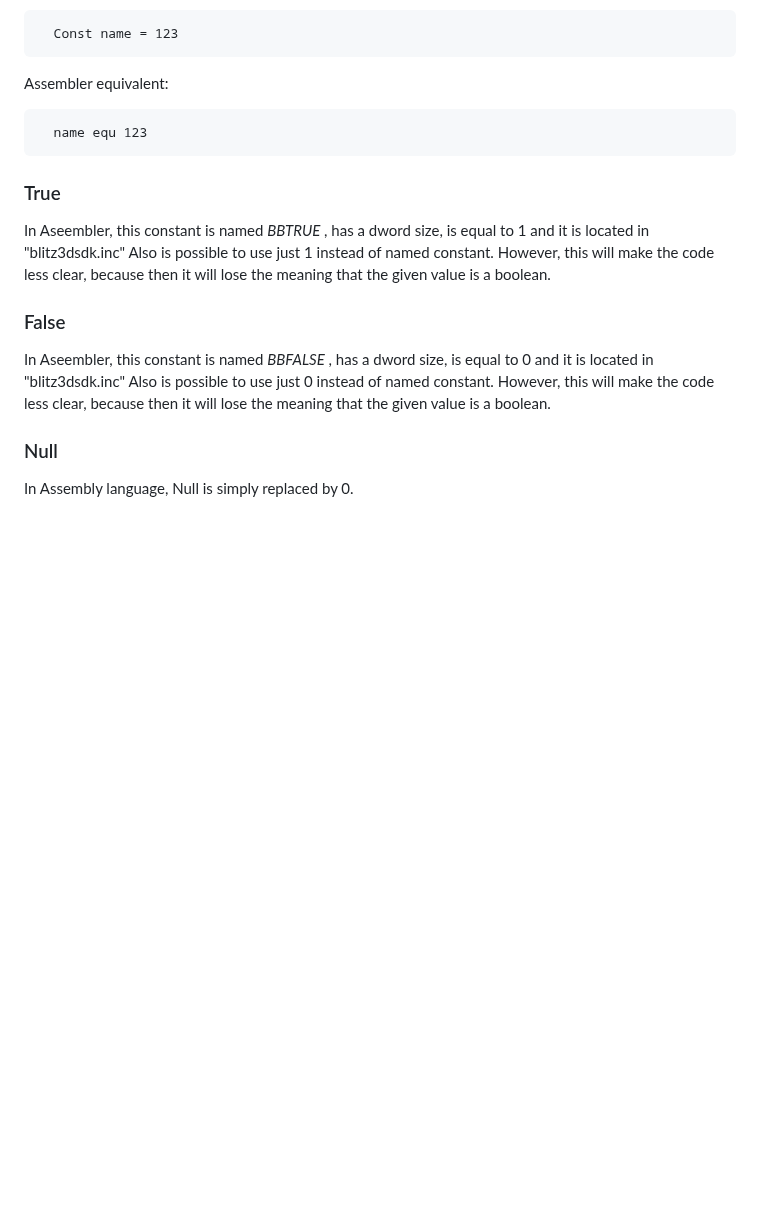
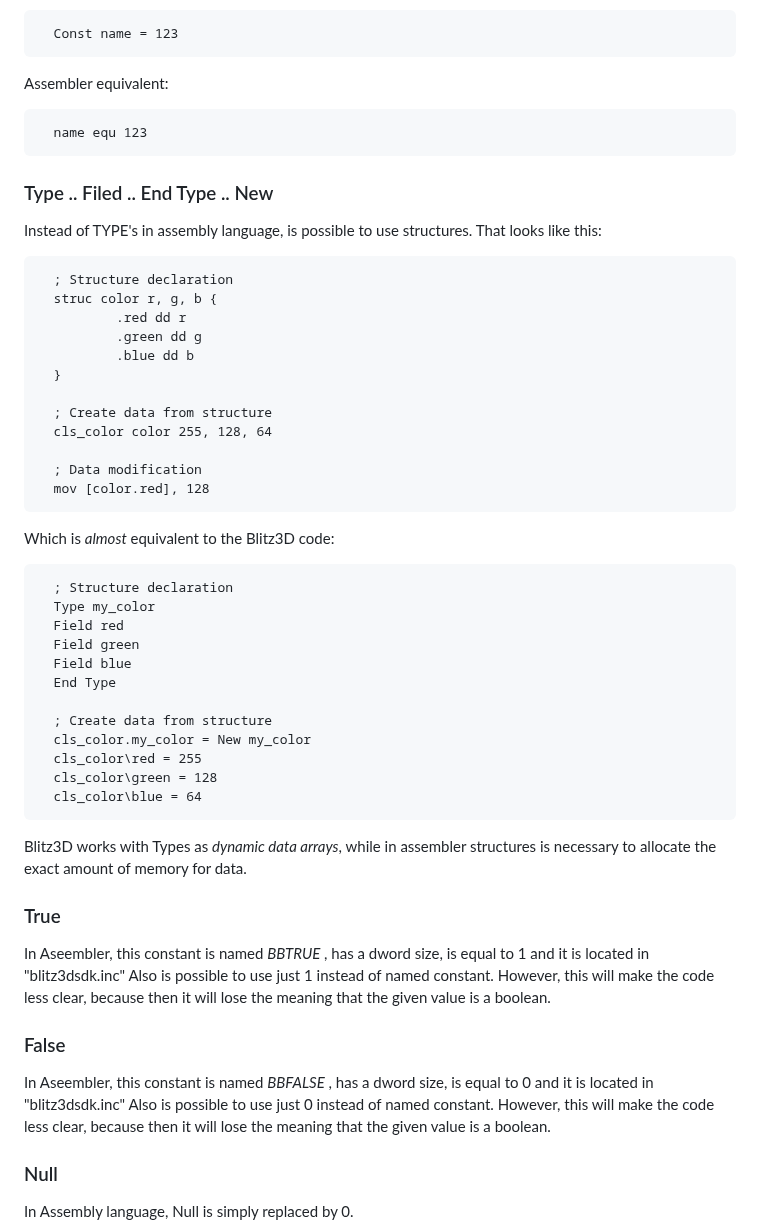
Before and after one commit to Blitz3DFASM/Blitz3DFASMSDK, a Markdown page: README.md, the part around one of its changes. Rendered like a GitHub page; blank space fills up the shorter version.

```diff
--- a/README.md
+++ b/README.md
@@ -240,6 +240,40 @@ Blitz3D code:
 Assembler equivalent:
 
       name equ 123
+
+### Type .. Filed .. End Type .. New
+
+Instead of TYPE's in assembly language, is possible to use structures. That looks like this:
+
+      ; Structure declaration
+      struc color r, g, b {
+              .red dd r
+              .green dd g
+              .blue dd b
+      }
+
+      ; Create data from structure
+      cls_color color 255, 128, 64
+
+      ; Data modification
+      mov [color.red], 128
+
+Which is *almost* equivalent to the Blitz3D code:
+
+      ; Structure declaration
+      Type my_color
+      Field red
+      Field green
+      Field blue
+      End Type
+
+      ; Create data from structure
+      cls_color.my_color = New my_color
+      cls_color\red = 255
+      cls_color\green = 128
+      cls_color\blue = 64
+
+Blitz3D works with Types as *dynamic data arrays*, while in assembler structures is necessary to allocate the exact amount of memory for data.
 
 ### True
 
```
Also changed, not shown: other parts of README.md (+1 -1 lines).
